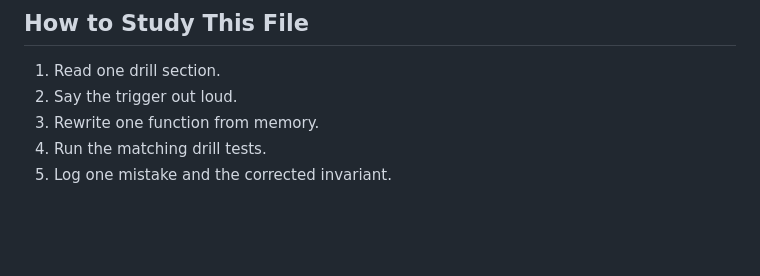
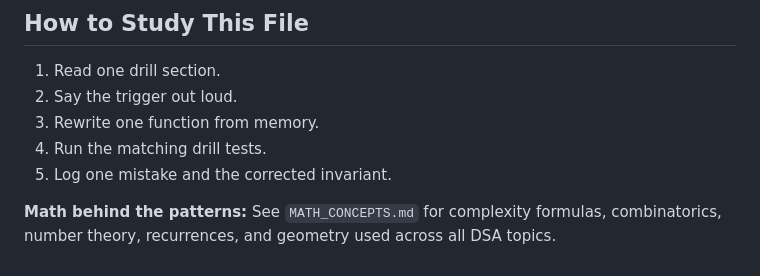
Before and after one commit to rakshyak-98/dsa-problem, a Markdown page: study_play/docs/DRILL_CONCEPTS.md, the part around the change. GitHub-like rendering; blank space fills up the shorter version.

Commit message:
Link DRILL_CONCEPTS to MATH_CONCEPTS guide
Co-authored-by: Rakshyak Satpathy  <Rakshak1998@gmail.com>

```diff
--- a/study_play/docs/DRILL_CONCEPTS.md
+++ b/study_play/docs/DRILL_CONCEPTS.md
@@ -107,3 +107,5 @@ Use this quick mapping when solving:
 3. Rewrite one function from memory.
 4. Run the matching drill tests.
 5. Log one mistake and the corrected invariant.
+
+**Math behind the patterns:** See `MATH_CONCEPTS.md` for complexity formulas, combinatorics, number theory, recurrences, and geometry used across all DSA topics.
```
